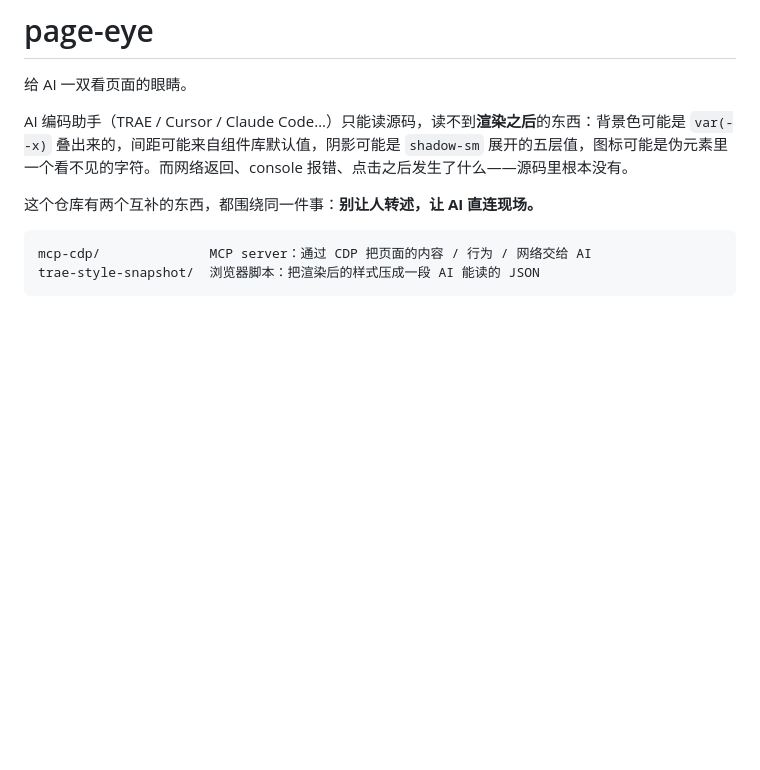
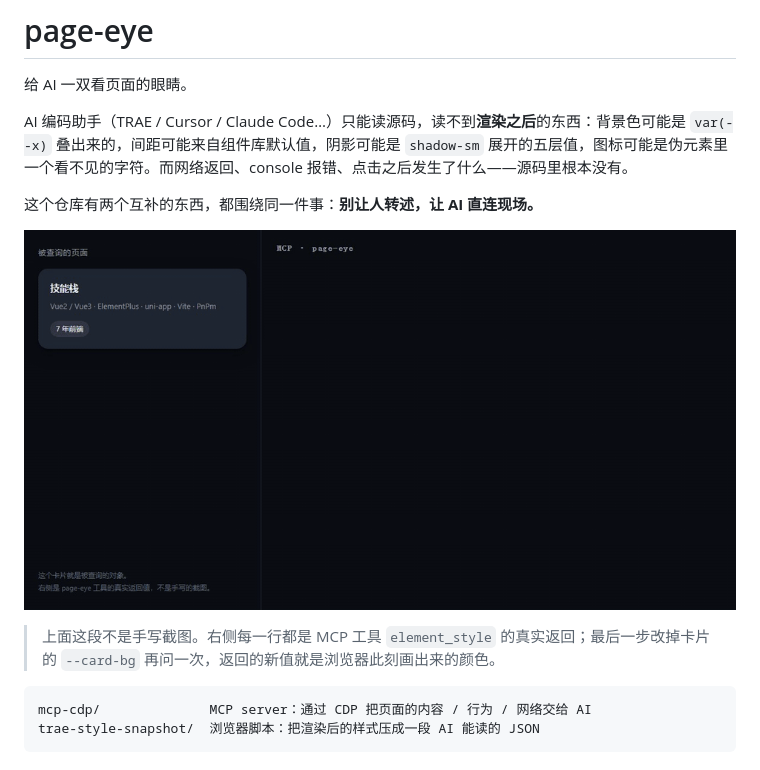
Before and after one commit to Raywh/page-eye, a Markdown page: README.md, the part around the change. Drawn GitHub-style; pictures changed too: assets/demo.gif (added); blank space fills up the shorter version.

Commit message:
docs: 加演示 GIF
用 CDP screencast 录制，画面里的返回值来自真实的 element_style 调用；
最后改掉 --card-bg 再问一次，演示读的是实时渲染状态。

````diff
--- a/README.md
+++ b/README.md
@@ -5,6 +5,10 @@
 AI 编码助手（TRAE / Cursor / Claude Code…）只能读源码，读不到**渲染之后**的东西：背景色可能是 `var(--x)` 叠出来的，间距可能来自组件库默认值，阴影可能是 `shadow-sm` 展开的五层值，图标可能是伪元素里一个看不见的字符。而网络返回、console 报错、点击之后发生了什么——源码里根本没有。
 
 这个仓库有两个互补的东西，都围绕同一件事：**别让人转述，让 AI 直连现场。**
+
+![演示：AI 问卡片样式 → 工具返回真实值 → 改颜色后再问，值立刻更新](assets/demo.gif)
+
+> 上面这段不是手写截图。右侧每一行都是 MCP 工具 `element_style` 的真实返回；最后一步改掉卡片的 `--card-bg` 再问一次，返回的新值就是浏览器此刻画出来的颜色。
 
 ```
 mcp-cdp/              MCP server：通过 CDP 把页面的内容 / 行为 / 网络交给 AI
````
